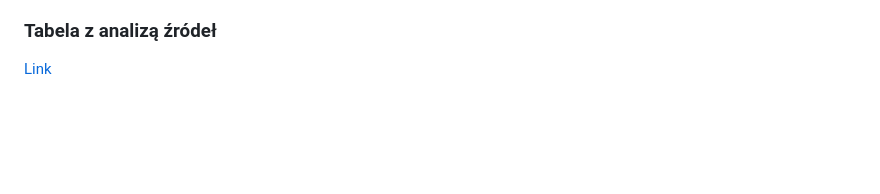
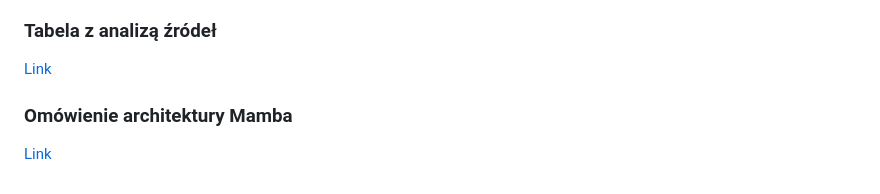
Before and after one commit to milosz-l/mamba-music-generation, a Markdown page: README.md, the part around the change. GitHub-like rendering; blank space fills up the shorter version.

Commit message:
add link to the mamba summary

```diff
--- a/README.md
+++ b/README.md
@@ -184,3 +184,6 @@ Projekt ma na celu zbadanie możliwości generowania muzyki symbolicznej przy u
 
 ### Tabela z analizą źródeł
 [Link](docs/sources_analysis_table.md)
+
+### Omówienie architektury Mamba
+[Link](docs/mamba.md)
```
